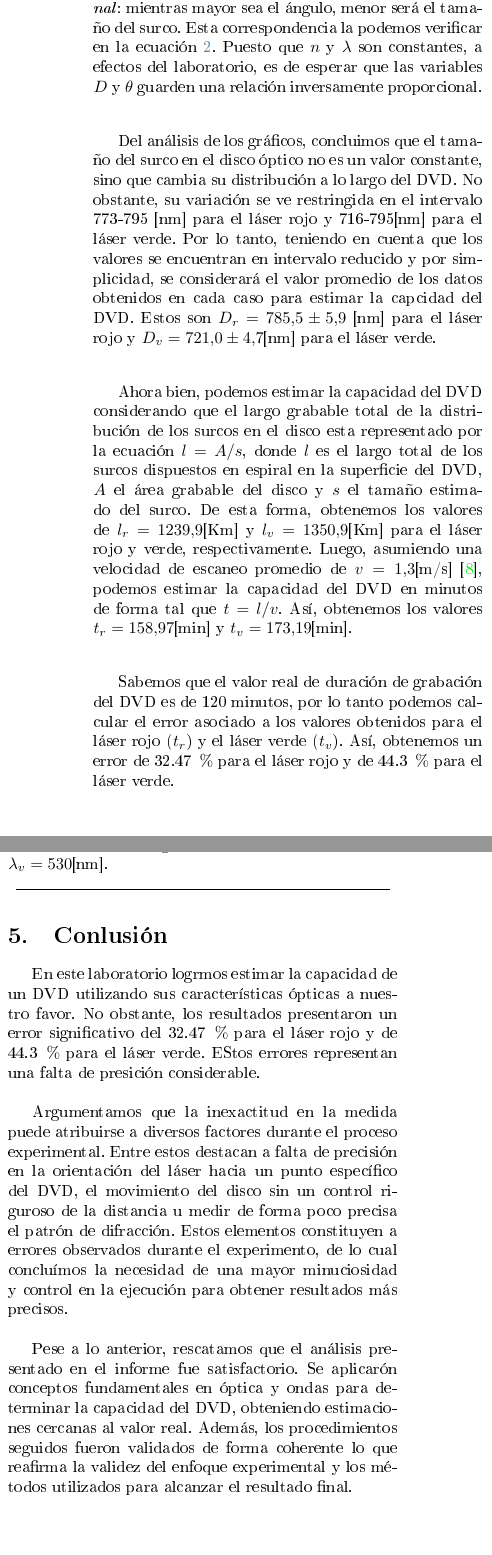
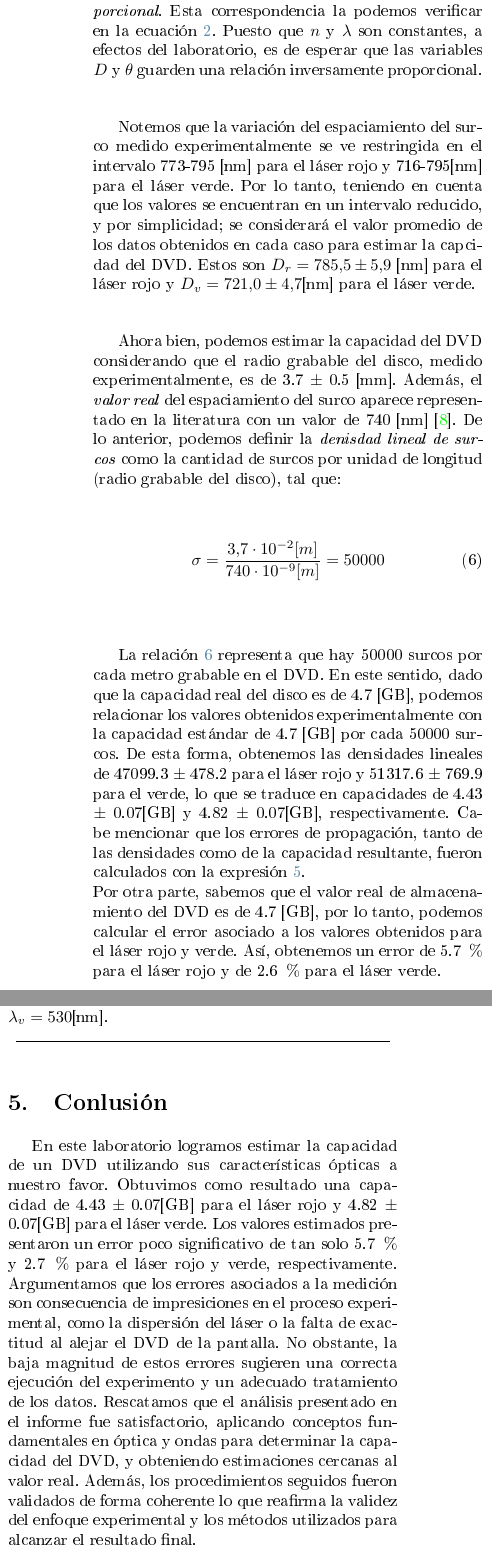
Before and after one commit to GabochejaHB/Semestre-6, a LaTeX paper (LAB-2/DVD/dvd.tex): two parts of the columns of page 4 of 5, joined at a grey line, cut at the place of the change. The pictures show the PDF file LAB-2/DVD/dvd.pdf that the author committed with the source.

Commit message:
Modifico el informe de DVD, edicion final

```diff
--- a/LAB-2/DVD/dvd.tex
+++ b/LAB-2/DVD/dvd.tex
@@ -69,3 +68,4 @@
+	Las estimación obtenidas indicaron una  capacidad de 4.43 $\pm$ 0.07 [GB] para un láser  con longitud de onda $\lambda_r = 650$[nm]  (rojo) y  4.82 $\pm$ 0.07 [GB]  para un láser con longitud de onda $\lambda_v = 530$[nm] (verde). Estos valores presentaron un error relativo del 5.7 $\%$  para el láser rojo y 2.6 $\%$ para el láser verde, validando el proceso experimental y el tratameinto de los datos.\\
 	\\
 		\textbf{Palabras Claves ---}  DVD, Láser, Patrón de Difracción, Óptica.
 	\end{abstract}
@@ -200,6 +200,6 @@
 		\label{tab:angulos_distancias 2.}
 		\rule{100mm}{0.1mm}
 	\end{table}
-
+\newpage
 	\begin{multicols}{2}
 	\section{Análisis}
@@ -207,9 +207,13 @@
 
-	Del análisis de los gráficos, concluimos que el tamaño del surco en el disco óptico no es un valor constante, sino que cambia su distribución a lo largo del DVD. No obstante, su variación se ve restringida en el intervalo 773-795 [nm] para el láser rojo y 716-795[nm] para el láser verde. Por lo tanto, teniendo en cuenta que los valores se encuentran en intervalo reducido y por simplicidad, se considerará el valor promedio de los datos obtenidos en cada caso para estimar la capcidad del DVD. Estos son $D_r =785.5 \pm 5.9$ [nm] para el láser rojo y $D_v = 721.0 \pm  4.7$[nm] para el láser verde.\\
+	 Notemos que la variación del espaciamiento del surco medido experimentalmente se ve restringida en el intervalo 773-795 [nm] para el láser rojo y 716-795[nm] para el láser verde. Por lo tanto, teniendo en cuenta que los valores se encuentran en un intervalo reducido, y por simplicidad; se considerará el valor promedio de los datos obtenidos en cada caso para estimar la capcidad del DVD. Estos son $D_r =785.5 \pm 5.9$ [nm] para el láser rojo y $D_v = 721.0 \pm  4.7$[nm] para el láser verde.\\
 
-	Ahora bien, podemos estimar la capacidad del DVD considerando que el largo grabable total de la distribución de los surcos en el disco esta representado por la ecuación \textit{$l = A/s$}, donde $l$ es el largo total de los surcos dispuestos en espiral en la superficie del DVD, $A$ el área grabable del disco y $s$ el tamaño estimado del surco. De esta forma, obtenemos los valores de $l_r = 1239.9$[Km]  y $l_v = 1350.9$[Km] para el láser rojo y verde, respectivamente. Luego, asumiendo una velocidad de escaneo promedio de $v = 1.3$[m/s] \cite{wikiCD}, podemos estimar la capacidad del DVD en minutos de forma tal que \textit{$t = l/v$}. Así, obtenemos los valores $t_r = 158.97$[min] y $t_v = 173.19$[min].\\
+	 Ahora bien, podemos estimar la capacidad del DVD considerando que el radio grabable del disco, medido experimentalmente, es de 3.7 $\pm$ 0.5 [mm]. Además, el \emph{valor real} del espaciamiento del surco aparece representado en la literatura con un valor de 740 [nm] \cite{wikiCD}. De lo anterior, podemos definir la \emph{denisdad lineal de surcos} como la cantidad de surcos por unidad de longitud (radio grabable del disco), tal que:
+	 \begin{equation}\label{densidad}
+	 \sigma = \frac{3.7\cdot 10^{-2} [m]}{740 \cdot 10^{-9} [m]} = 50000
+	 \end{equation}
 
-	Sabemos que el valor real de duración de grabación del DVD es de 120 minutos, por lo tanto podemos calcular el error asociado a los valores obtenidos para el láser rojo ($t_r$) y el láser verde ($t_v$). Así, obtenemos un error de 32.47 $\%$ para el láser rojo y de 44.3 $\%$ para el láser verde.
+	 La relación \ref{densidad} representa que hay 50000 surcos por cada metro grabable en el DVD. En este sentido, dado que la capacidad real del disco es de 4.7 [GB], podemos relacionar los valores obtenidos experimentalmente con la capacidad estándar de 4.7 [GB] por cada 50000 surcos. De esta forma, obtenemos las densidades lineales de 47099.3 $\pm$ 478.2 para el láser rojo y 51317.6 $\pm$ 769.9 para el verde, lo que se traduce en capacidades de 4.43 $\pm$ 0.07[GB] y 4.82 $\pm$ 0.07[GB], respectivamente. Cabe mencionar que los errores de propagación, tanto de las densidades como de la capacidad resultante, fueron calculados con la expresión \ref{errores}. \\
+	Por otra parte, sabemos que el valor real de almacenamiento del DVD es de 4.7 [GB], por lo tanto, podemos calcular el error asociado a los valores obtenidos para el láser rojo y verde. Así, obtenemos un error de 5.7 $\%$ para el láser rojo y de 2.6 $\%$ para el láser verde.
 
 	\begin{figure}[H]
 		\centering
@@ -230,11 +234,7 @@
 
 
 \section{Conlusión}
-En este laboratorio logrmos estimar la capacidad de un DVD utilizando sus características ópticas a nuestro favor. No obstante, los resultados presentaron un error significativo del 32.47 $\%$ para el láser rojo y de 44.3 $\%$ para el láser verde. EStos errores representan una falta de presición considerable.\\
-
-Argumentamos que la inexactitud en la medida puede atribuirse a diversos factores durante el proceso experimental. Entre estos destacan a falta de precisión en la orientación del láser hacia un punto específico del DVD, el movimiento del disco sin un control riguroso de la distancia u medir de forma poco precisa el patrón de difracción. Estos elementos constituyen a errores observados durante el experimento, de lo cual concluímos la necesidad de una mayor minuciosidad y control en la ejecución para obtener resultados más precisos.\\
-
-Pese a lo anterior, rescatamos que el análisis presentado en el informe fue satisfactorio. Se aplicarón conceptos fundamentales en óptica y ondas para determinar la capacidad del DVD, obteniendo estimaciones cercanas al valor real. Además, los procedimientos seguidos fueron validados de forma coherente lo que reafirma la validez del enfoque experimental y los métodos utilizados para alcanzar el resultado final.
+En este laboratorio logramos estimar la capacidad de un DVD utilizando sus características ópticas a nuestro favor. Obtuvimos como resultado una capacidad de  4.43 $\pm$ 0.07[GB] para el láser rojo y 4.82 $\pm$ 0.07[GB] para el láser verde. Los valores estimados presentaron un error poco significativo de tan solo 5.7 $\%$  y 2.7 $\%$ para el láser rojo y  verde, respectivamente.  Argumentamos que los errores asociados a la medición son consecuencia de impresiciones en el proceso experimental, como la dispersión del láser o la falta de exactitud al  alejar el DVD de la pantalla.  No obstante, la baja magnitud de estos errores sugieren una correcta ejecución del experimento y un adecuado tratamiento de los datos. Rescatamos que el análisis presentado en el informe fue satisfactorio, aplicando conceptos fundamentales en óptica y ondas para determinar la capacidad del DVD, y obteniendo estimaciones cercanas al valor real. Además, los procedimientos seguidos fueron validados de forma coherente lo que reafirma la validez del enfoque experimental y los métodos utilizados para alcanzar el resultado final.
 
 
 
```
Also changed, not shown: LAB-2/DVD/dvd.pdf, LAB-2/DVD/laser_rojo.pdf, LAB-2/DVD/laser_verde.pdf, LAB-2/DVD/dvd.tex (9 more changed lines), 4 other files.
